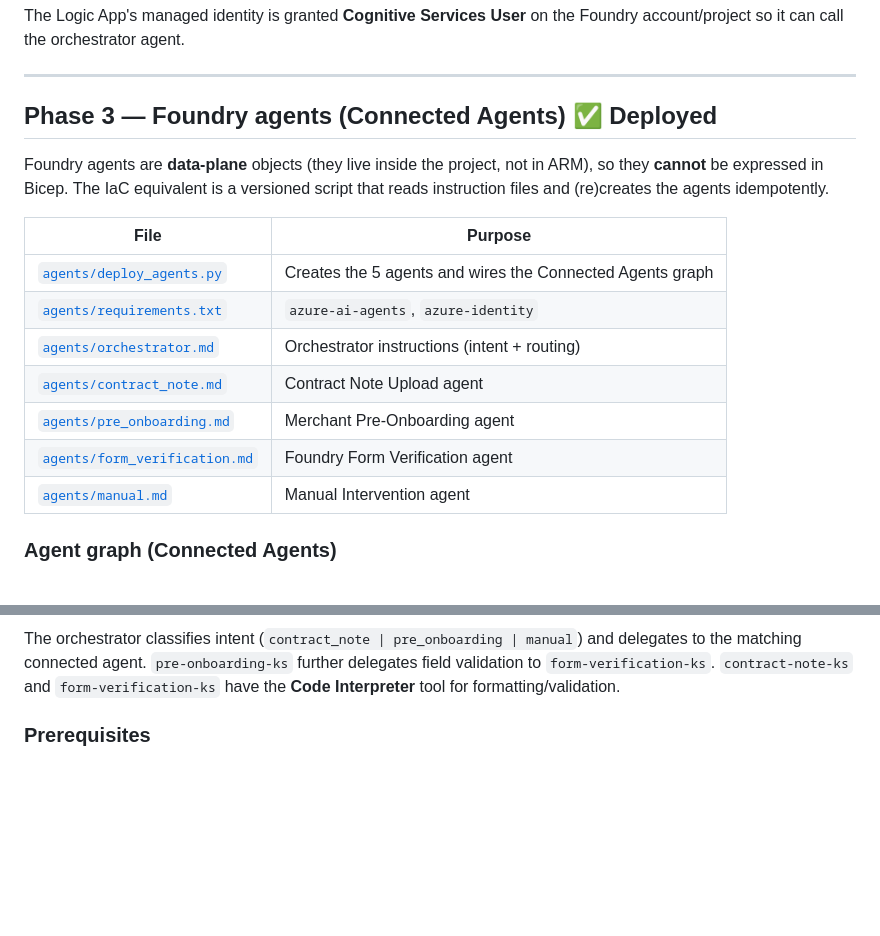
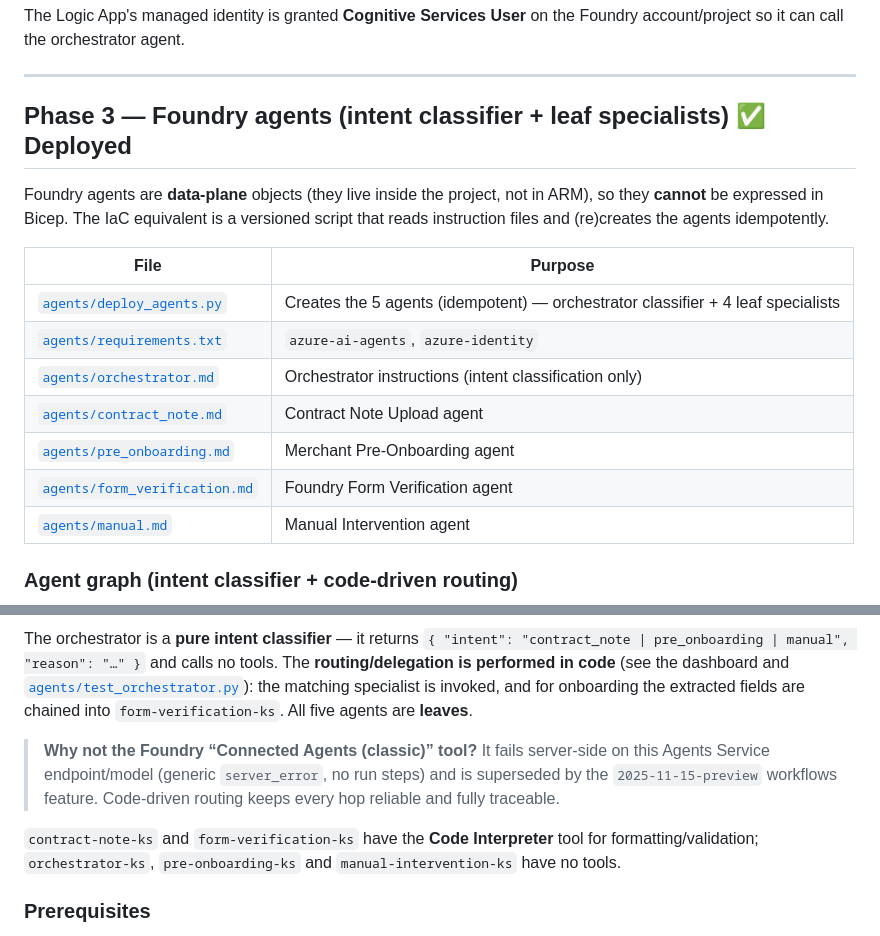
Before and after one commit to KasamShaikh/agentic-email-processing, a Markdown page: README.md, 2 parts joined by grey strips. Drawn GitHub-style; blank space fills up the shorter version.

````diff
--- a/README.md
+++ b/README.md
@@ -138,7 +138,7 @@ account/project so it can call the orchestrator agent.
 
 ---
 
-## Phase 3 — Foundry agents (Connected Agents) ✅ Deployed
+## Phase 3 — Foundry agents (intent classifier + leaf specialists) ✅ Deployed
 
 Foundry agents are **data-plane** objects (they live inside the project, not in ARM),
 so they **cannot** be expressed in Bicep. The IaC equivalent is a versioned script that
@@ -146,15 +146,15 @@ reads instruction files and (re)creates the agents idempotently.
 
 | File | Purpose |
 |------|---------|
-| [`agents/deploy_agents.py`](./agents/deploy_agents.py) | Creates the 5 agents and wires the Connected Agents graph |
+| [`agents/deploy_agents.py`](./agents/deploy_agents.py) | Creates the 5 agents (idempotent) — orchestrator classifier + 4 leaf specialists |
 | [`agents/requirements.txt`](./agents/requirements.txt) | `azure-ai-agents`, `azure-identity` |
-| [`agents/orchestrator.md`](./agents/orchestrator.md) | Orchestrator instructions (intent + routing) |
+| [`agents/orchestrator.md`](./agents/orchestrator.md) | Orchestrator instructions (intent classification only) |
 | [`agents/contract_note.md`](./agents/contract_note.md) | Contract Note Upload agent |
 | [`agents/pre_onboarding.md`](./agents/pre_onboarding.md) | Merchant Pre-Onboarding agent |
 | [`agents/form_verification.md`](./agents/form_verification.md) | Foundry Form Verification agent |
 | [`agents/manual.md`](./agents/manual.md) | Manual Intervention agent |
 
-### Agent graph (Connected Agents)
+### Agent graph (intent classifier + code-driven routing)
 
 ```mermaid
 flowchart TD
@@ -165,9 +166,20 @@ flowchart TD
 ```
 
-The orchestrator classifies intent (`contract_note | pre_onboarding | manual`) and
-delegates to the matching connected agent. `pre-onboarding-ks` further delegates field
-validation to `form-verification-ks`. `contract-note-ks` and `form-verification-ks`
-have the **Code Interpreter** tool for formatting/validation.
+The orchestrator is a **pure intent classifier** — it returns
+`{ "intent": "contract_note | pre_onboarding | manual", "reason": "…" }` and calls no
+tools. The **routing/delegation is performed in code** (see the dashboard and
+[`agents/test_orchestrator.py`](./agents/test_orchestrator.py)): the matching specialist
+is invoked, and for onboarding the extracted fields are chained into
+`form-verification-ks`. All five agents are **leaves**.
+
+> **Why not the Foundry “Connected Agents (classic)” tool?** It fails server-side on
+> this Agents Service endpoint/model (generic `server_error`, no run steps) and is
+> superseded by the `2025-11-15-preview` workflows feature. Code-driven routing keeps
+> every hop reliable and fully traceable.
+
+`contract-note-ks` and `form-verification-ks` have the **Code Interpreter** tool for
+formatting/validation; `orchestrator-ks`, `pre-onboarding-ks` and
+`manual-intervention-ks` have no tools.
 
 ### Prerequisites
 
````
Also changed, not shown: other parts of README.md (+55 -2 lines).
